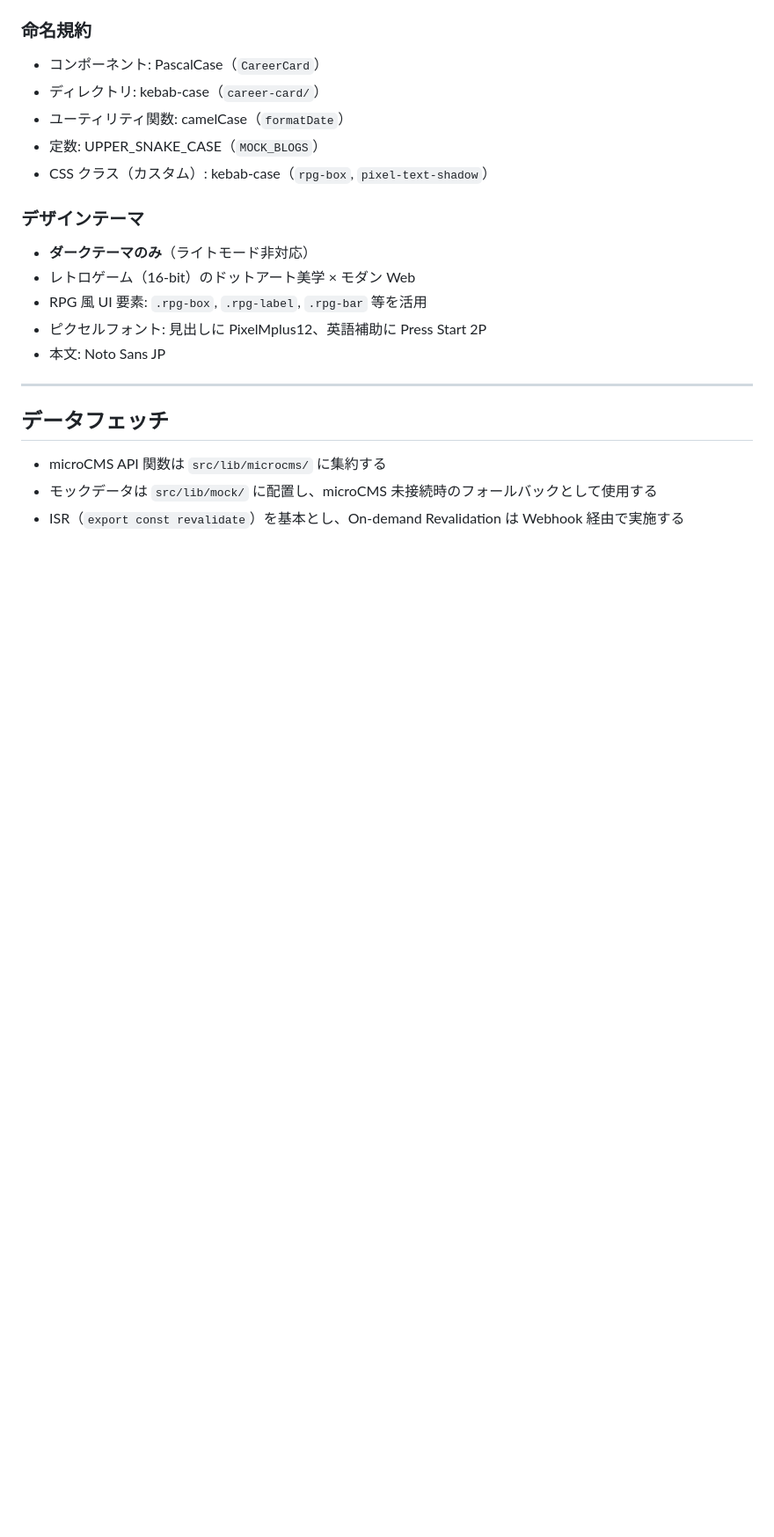
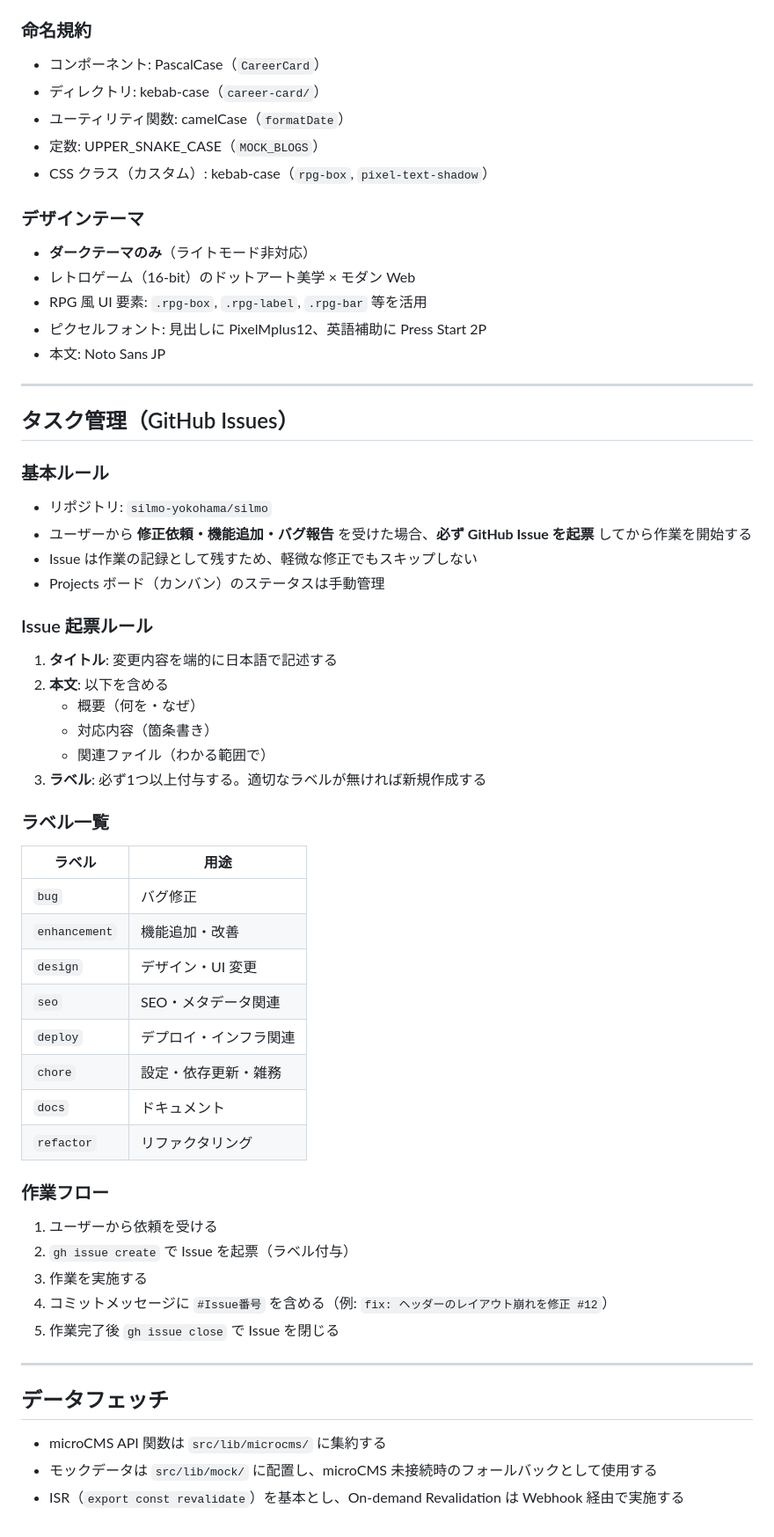
Before and after one commit to silmo-yokohama/silmo, a Markdown page: CLAUDE.md, the part around the change. Shown at 88% size. Rendered like a GitHub page; blank space fills up the shorter version.

Commit message:
docs: CLAUDE.mdにタスク管理（GitHub Issues）ルールを追加
修正依頼時のIssue起票・ラベル運用・作業フローを明文化。

Co-Authored-By: Claude Opus 4.6 <noreply@anthropic.com>

```diff
--- a/CLAUDE.md
+++ b/CLAUDE.md
@@ -111,6 +111,47 @@
 
 ---
 
+## タスク管理（GitHub Issues）
+
+### 基本ルール
+
+- リポジトリ: `silmo-yokohama/silmo`
+- ユーザーから **修正依頼・機能追加・バグ報告** を受けた場合、**必ず GitHub Issue を起票** してから作業を開始する
+- Issue は作業の記録として残すため、軽微な修正でもスキップしない
+- Projects ボード（カンバン）のステータスは手動管理
+
+### Issue 起票ルール
+
+1. **タイトル**: 変更内容を端的に日本語で記述する
+2. **本文**: 以下を含める
+   - 概要（何を・なぜ）
+   - 対応内容（箇条書き）
+   - 関連ファイル（わかる範囲で）
+3. **ラベル**: 必ず1つ以上付与する。適切なラベルが無ければ新規作成する
+
+### ラベル一覧
+
+| ラベル | 用途 |
+|--------|------|
+| `bug` | バグ修正 |
+| `enhancement` | 機能追加・改善 |
+| `design` | デザイン・UI 変更 |
+| `seo` | SEO・メタデータ関連 |
+| `deploy` | デプロイ・インフラ関連 |
+| `chore` | 設定・依存更新・雑務 |
+| `docs` | ドキュメント |
+| `refactor` | リファクタリング |
+
+### 作業フロー
+
+1. ユーザーから依頼を受ける
+2. `gh issue create` で Issue を起票（ラベル付与）
+3. 作業を実施する
+4. コミットメッセージに `#Issue番号` を含める（例: `fix: ヘッダーのレイアウト崩れを修正 #12`）
+5. 作業完了後 `gh issue close` で Issue を閉じる
+
+---
+
 ## データフェッチ
 
 - microCMS API 関数は `src/lib/microcms/` に集約する
```
